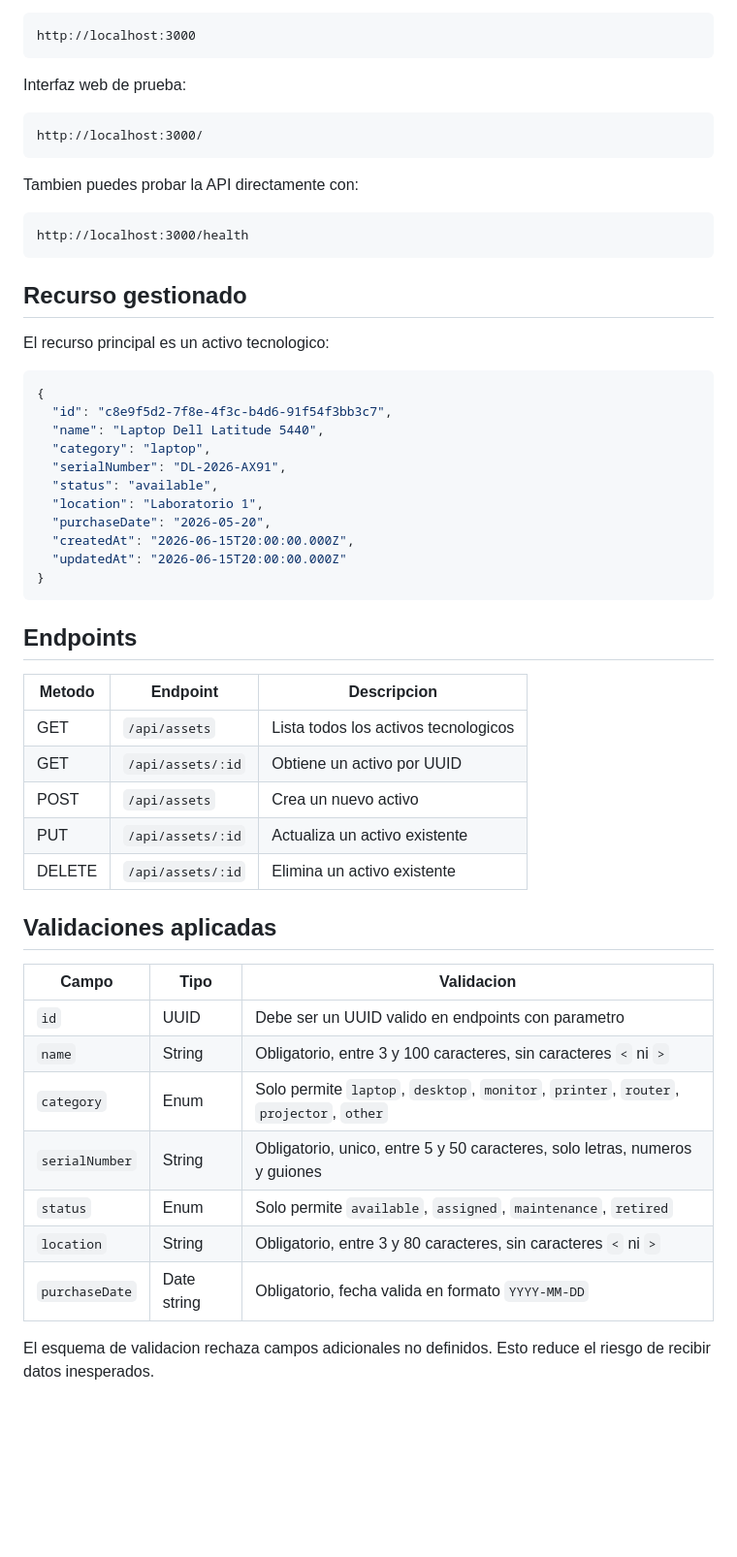
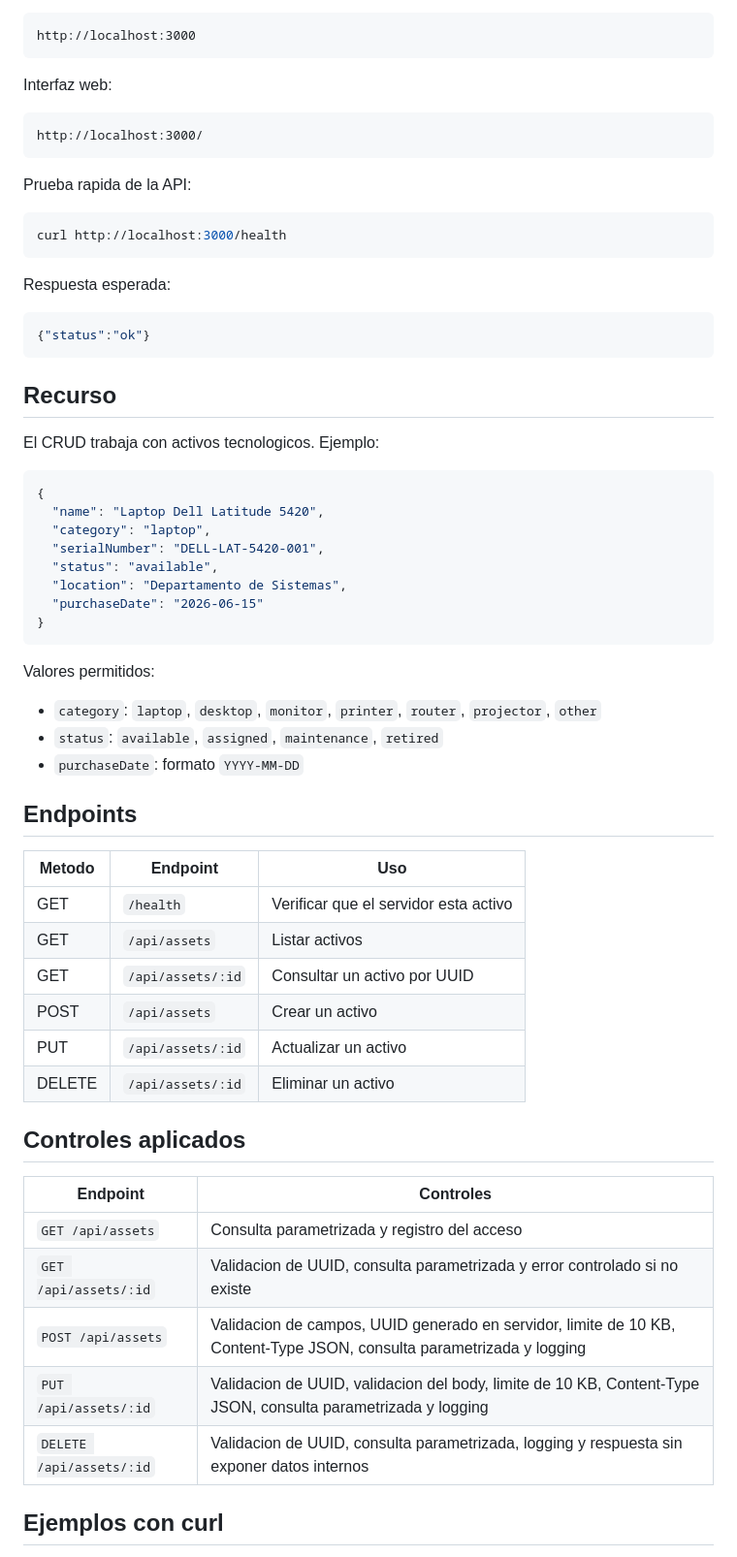
Before and after one commit to cazzSoft/CRUD_ACTIVO_TECG, a Markdown page: README.md, the part around one of its changes. Shown at 97% size. Drawn GitHub-style; blank space fills up the shorter version.

````diff
--- a/README.md
+++ b/README.md
@@ -81,57 +31,65 @@ Servidor por defecto:
 http://localhost:3000
 ```
 
-Interfaz web de prueba:
+Interfaz web:
 
 ```txt
 http://localhost:3000/
 ```
 
-Tambien puedes probar la API directamente con:
+Prueba rapida de la API:
 
-```txt
-http://localhost:3000/health
+```bash
+curl http://localhost:3000/health
 ```
 
-## Recurso gestionado
+Respuesta esperada:
 
-El recurso principal es un activo tecnologico:
+```json
+{"status":"ok"}
+```
+
+## Recurso
+
+El CRUD trabaja con activos tecnologicos. Ejemplo:
 
 ```json
 {
-  "id": "c8e9f5d2-7f8e-4f3c-b4d6-91f54f3bb3c7",
-  "name": "Laptop Dell Latitude 5440",
+  "name": "Laptop Dell Latitude 5420",
   "category": "laptop",
-  "serialNumber": "DL-2026-AX91",
+  "serialNumber": "DELL-LAT-5420-001",
   "status": "available",
-  "location": "Laboratorio 1",
-  "purchaseDate": "2026-05-20",
-  "createdAt": "2026-06-15T20:00:00.000Z",
-  "updatedAt": "2026-06-15T20:00:00.000Z"
+  "location": "Departamento de Sistemas",
+  "purchaseDate": "2026-06-15"
 }
 ```
 
+Valores permitidos:
+
+- `category`: `laptop`, `desktop`, `monitor`, `printer`, `router`, `projector`, `other`
+- `status`: `available`, `assigned`, `maintenance`, `retired`
+- `purchaseDate`: formato `YYYY-MM-DD`
+
 ## Endpoints
 
-| Metodo | Endpoint | Descripcion |
+| Metodo | Endpoint | Uso |
 |---|---|---|
-| GET | `/api/assets` | Lista todos los activos tecnologicos |
-| GET | `/api/assets/:id` | Obtiene un activo por UUID |
-| POST | `/api/assets` | Crea un nuevo activo |
-| PUT | `/api/assets/:id` | Actualiza un activo existente |
-| DELETE | `/api/assets/:id` | Elimina un activo existente |
+| GET | `/health` | Verificar que el servidor esta activo |
+| GET | `/api/assets` | Listar activos |
+| GET | `/api/assets/:id` | Consultar un activo por UUID |
+| POST | `/api/assets` | Crear un activo |
+| PUT | `/api/assets/:id` | Actualizar un activo |
+| DELETE | `/api/assets/:id` | Eliminar un activo |
 
-## Validaciones aplicadas
+## Controles aplicados
 
-| Campo | Tipo | Validacion |
-|---|---|---|
-| `id` | UUID | Debe ser un UUID valido en endpoints con parametro |
-| `name` | String | Obligatorio, entre 3 y 100 caracteres, sin caracteres `<` ni `>` |
-| `category` | Enum | Solo permite `laptop`, `desktop`, `monitor`, `printer`, `router`, `projector`, `other` |
-| `serialNumber` | String | Obligatorio, unico, entre 5 y 50 caracteres, solo letras, numeros y guiones |
-| `status` | Enum | Solo permite `available`, `assigned`, `maintenance`, `retired` |
-| `location` | String | Obligatorio, entre 3 y 80 caracteres, sin caracteres `<` ni `>` |
-| `purchaseDate` | Date string | Obligatorio, fecha valida en formato `YYYY-MM-DD` |
+| Endpoint | Controles |
+|---|---|
+| `GET /api/assets` | Consulta parametrizada y registro del acceso |
+| `GET /api/assets/:id` | Validacion de UUID, consulta parametrizada y error controlado si no existe |
+| `POST /api/assets` | Validacion de campos, UUID generado en servidor, limite de 10 KB, Content-Type JSON, consulta parametrizada y logging |
+| `PUT /api/assets/:id` | Validacion de UUID, validacion del body, limite de 10 KB, Content-Type JSON, consulta parametrizada y logging |
+| `DELETE /api/assets/:id` | Validacion de UUID, consulta parametrizada, logging y respuesta sin exponer datos internos |
 
-El esquema de validacion rechaza campos adicionales no definidos. Esto reduce el riesgo de recibir datos inesperados.
+## Ejemplos con curl
 
````
Also changed, not shown: other parts of README.md (+33 -134 lines).
